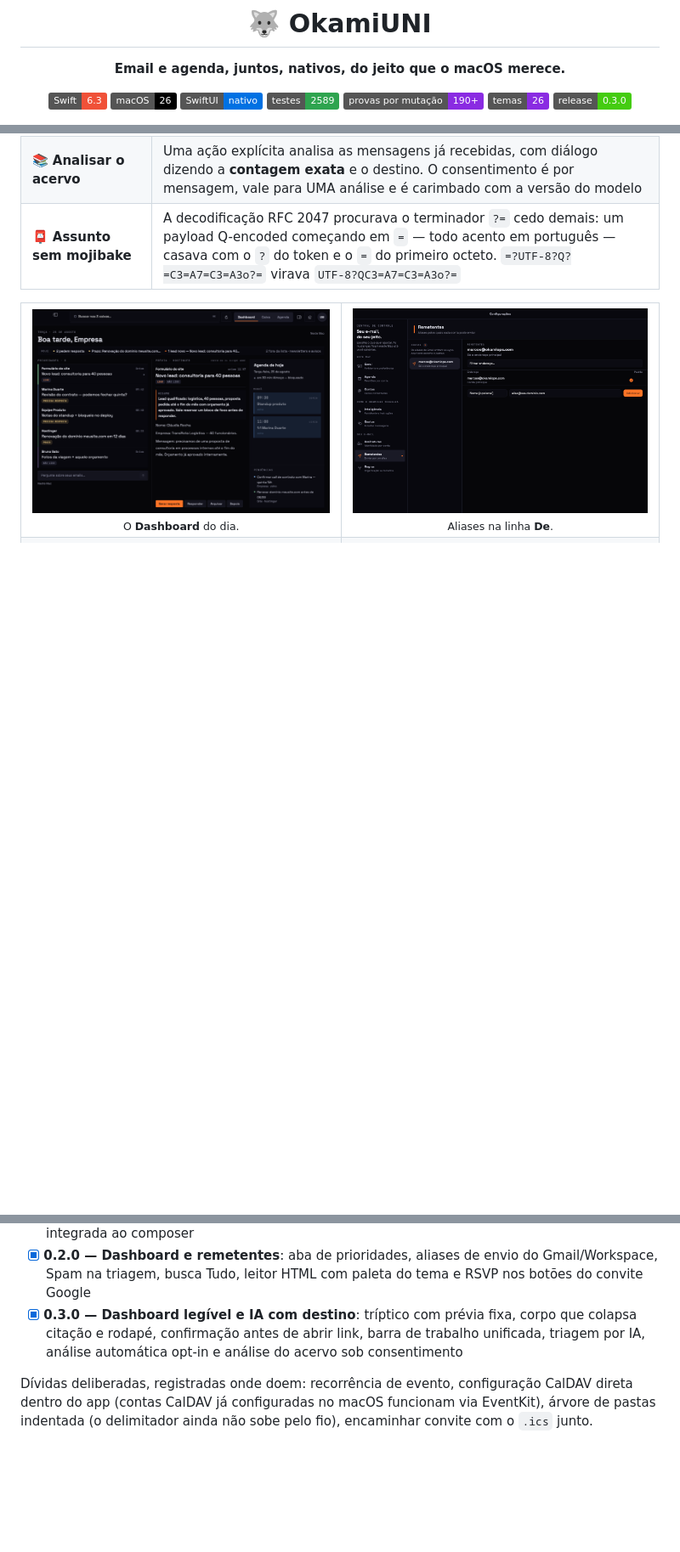
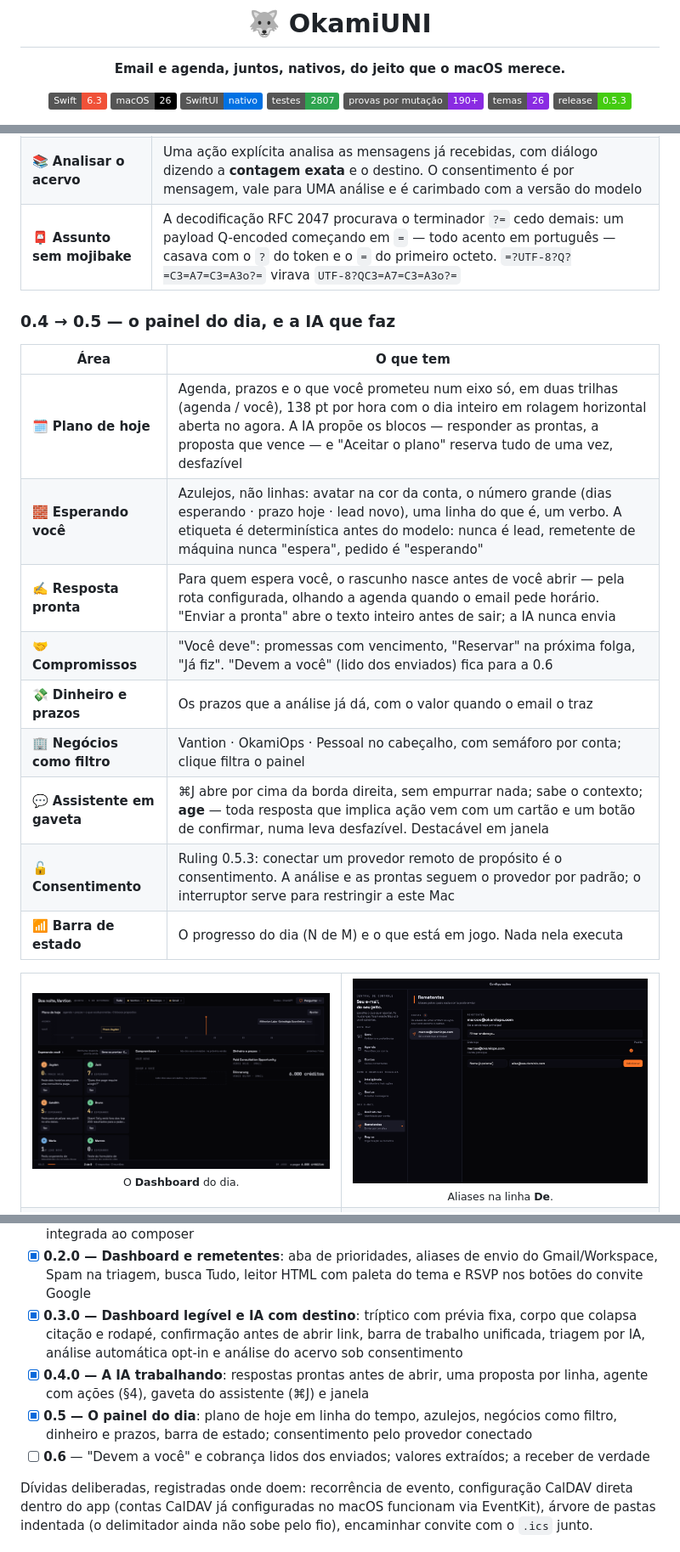
Before and after one commit to OkamiOps/okamiuni, a Markdown page: README.md, 3 parts joined by grey strips. Shown at 85% size. Drawn GitHub-style; pictures changed too: docs/capturas/dashboard.png; badges without logos; blank space fills up the shorter version.

Commit message:
docs: README na 0.5.3, CHANGELOG, e a captura é o painel do dia
Co-Authored-By: Claude Fable 5.1 <noreply@anthropic.com>

```diff
--- a/README.md
+++ b/README.md
@@ -7,10 +7,10 @@
 ![Swift 6.3](https://img.shields.io/badge/Swift-6.3-F05138?logo=swift&logoColor=white)
 ![macOS 26](https://img.shields.io/badge/macOS-26-000000?logo=apple&logoColor=white)
 ![SwiftUI](https://img.shields.io/badge/SwiftUI-nativo-0071e3)
-![Testes](https://img.shields.io/badge/testes-2589-2ea44f)
+![Testes](https://img.shields.io/badge/testes-2807-2ea44f)
 ![Mutações](https://img.shields.io/badge/provas%20por%20mutação-190%2B-blueviolet)
 ![Temas](https://img.shields.io/badge/temas-26-8a2be2)
-![Release](https://img.shields.io/badge/release-0.3.0-success)
+![Release](https://img.shields.io/badge/release-0.5.3-success)
 
 <img src="docs/capturas/janela-principal.png" width="860" alt="A janela principal do OkamiUNI no tema Okami: abas Dashboard, Caixa e Agenda, lista de mensagens, leitor e trilha do dia." />
 
@@ -116,6 +116,20 @@ Cliente de email é o app que mais horas passa aberto — e o que menos respeito
 | 🤖 **Rota de IA honesta** | Timeout de 120 s (a rota do Grok falhava por tempo com 30 s). Toda cópia "tudo local / neste Mac" que não checava o provedor saiu. Análise automática por mensagem com provedor remoto é **opt-in explícito**, carimbado no tempo — o portão usa `min(receivedAt, firstSeenAt)`, porque `receivedAt` vem do cabeçalho `Date:` do remetente e é dado de terceiro |
 | 📚 **Analisar o acervo** | Uma ação explícita analisa as mensagens já recebidas, com diálogo dizendo a **contagem exata** e o destino. O consentimento é por mensagem, vale para UMA análise e é carimbado com a versão do modelo |
 | 📮 **Assunto sem mojibake** | A decodificação RFC 2047 procurava o terminador `?=` cedo demais: um payload Q-encoded começando em `=` — todo acento em português — casava com o `?` do token e o `=` do primeiro octeto. `=?UTF-8?Q?=C3=A7=C3=A3o?=` virava `UTF-8?QC3=A7=C3=A3o?=` |
+
+### 0.4 → 0.5 — o painel do dia, e a IA que faz
+
+| Área | O que tem |
+|---|---|
+| 🗓️ **Plano de hoje** | Agenda, prazos e o que você prometeu num eixo só, em duas trilhas (agenda / você), 138 pt por hora com o dia inteiro em rolagem horizontal aberta no agora. A IA propõe os blocos — responder as prontas, a proposta que vence — e "Aceitar o plano" reserva tudo de uma vez, desfazível |
+| 🧱 **Esperando você** | Azulejos, não linhas: avatar na cor da conta, o número grande (dias esperando · prazo hoje · lead novo), uma linha do que é, um verbo. A etiqueta é determinística antes do modelo:  nunca é lead, remetente de máquina nunca "espera", pedido é "esperando" |
+| ✍️ **Resposta pronta** | Para quem espera você, o rascunho nasce antes de você abrir — pela rota configurada, olhando a agenda quando o email pede horário. "Enviar a pronta" abre o texto inteiro antes de sair; a IA nunca envia |
+| 🤝 **Compromissos** | "Você deve": promessas com vencimento, "Reservar" na próxima folga, "Já fiz". "Devem a você" (lido dos enviados) fica para a 0.6 |
+| 💸 **Dinheiro e prazos** | Os prazos que a análise já dá, com o valor quando o email o traz |
+| 🏢 **Negócios como filtro** | Vantion · OkamiOps · Pessoal no cabeçalho, com semáforo por conta; clique filtra o painel |
+| 💬 **Assistente em gaveta** | ⌘J abre por cima da borda direita, sem empurrar nada; sabe o contexto; **age** — toda resposta que implica ação vem com um cartão e um botão de confirmar, numa leva desfazível. Destacável em janela |
+| 🔓 **Consentimento** | Ruling 0.5.3: conectar um provedor remoto de propósito é o consentimento. A análise e as prontas seguem o provedor por padrão; o interruptor serve para restringir a este Mac |
+| 📶 **Barra de estado** | O progresso do dia (N de M) e o que está em jogo. Nada nela executa |
 
 <div align="center">
 <table>
@@ -194,6 +208,9 @@ O registro das decisões — por que o Button do macOS dispara no mouse-up depoi
 - [x] **Marco 5 — Inteligência no dispositivo**: Foundation Models local, pipeline durável, resumo/compromisso persistidos, perguntas contextuais e inteligência de escrita plenamente integrada ao composer
 - [x] **0.2.0 — Dashboard e remetentes**: aba de prioridades, aliases de envio do Gmail/Workspace, Spam na triagem, busca Tudo, leitor HTML com paleta do tema e RSVP nos botões do convite Google
 - [x] **0.3.0 — Dashboard legível e IA com destino**: tríptico com prévia fixa, corpo que colapsa citação e rodapé, confirmação antes de abrir link, barra de trabalho unificada, triagem por IA, análise automática opt-in e análise do acervo sob consentimento
+- [x] **0.4.0 — A IA trabalhando**: respostas prontas antes de abrir, uma proposta por linha, agente com ações (§4), gaveta do assistente (⌘J) e janela
+- [x] **0.5 — O painel do dia**: plano de hoje em linha do tempo, azulejos, negócios como filtro, dinheiro e prazos, barra de estado; consentimento pelo provedor conectado
+- [ ] **0.6** — "Devem a você" e cobrança lidos dos enviados; valores extraídos; a receber de verdade
 
 Dívidas deliberadas, registradas onde doem: recorrência de evento, configuração CalDAV direta dentro do app (contas CalDAV já configuradas no macOS funcionam via EventKit), árvore de pastas indentada (o delimitador ainda não sobe pelo fio), encaminhar convite com o `.ics` junto.
 
```
Also changed, not shown: other parts of README.md (+3 -3 lines), CHANGELOG.md (added, +24 -0 lines).
